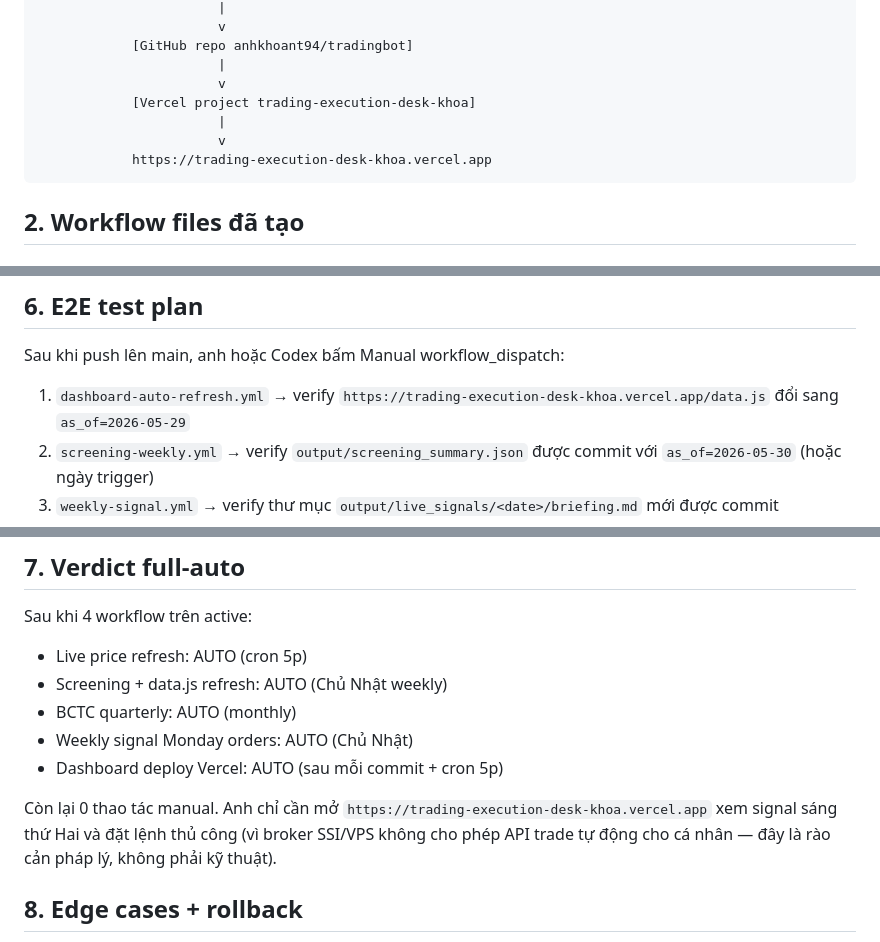
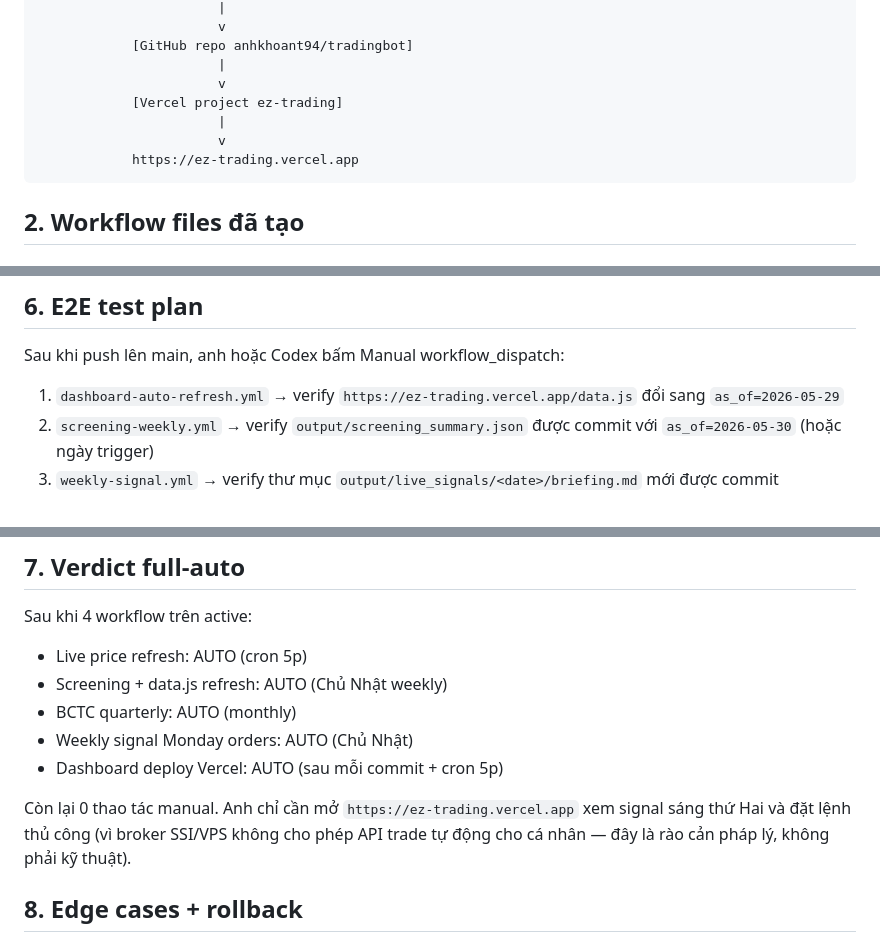
Before and after one commit to anhkhoant94/tradingbot, a Markdown page: FULL_AUTO_PIPELINE_20260530.md, 3 parts joined by grey strips. GitHub-like rendering.

Commit message:
Update dashboard auto-refresh: FULL_AUTO_PIPELINE_20260530.md

````diff
--- a/FULL_AUTO_PIPELINE_20260530.md
+++ b/FULL_AUTO_PIPELINE_20260530.md
@@ -18,10 +18,10 @@
             [GitHub repo anhkhoant94/tradingbot]
                        |
                        v
-            [Vercel project trading-execution-desk-khoa]
+            [Vercel project ez-trading]
                        |
                        v
-            https://trading-execution-desk-khoa.vercel.app
+            https://ez-trading.vercel.app
 ```
 
 ## 2. Workflow files đã tạo
@@ -100,7 +100,7 @@ Tổng size cp68 = 15 MB, VNI = 40 KB → ổn cho repo. Nếu anh không muốn
 
 Sau khi push lên main, anh hoặc Codex bấm Manual workflow_dispatch:
 
-1. `dashboard-auto-refresh.yml` → verify `https://trading-execution-desk-khoa.vercel.app/data.js` đổi sang `as_of=2026-05-29`
+1. `dashboard-auto-refresh.yml` → verify `https://ez-trading.vercel.app/data.js` đổi sang `as_of=2026-05-29`
 2. `screening-weekly.yml` → verify `output/screening_summary.json` được commit với `as_of=2026-05-30` (hoặc ngày trigger)
 3. `weekly-signal.yml` → verify thư mục `output/live_signals/<date>/briefing.md` mới được commit
 4. `bctc-monthly.yml` → manual dispatch với `sample_size=5` để test nhanh, verify 5 file .parquet được update trong `.cache/backtest/cp68/`
@@ -124,7 +124,7 @@ Sau khi 4 workflow trên active:
 - Weekly signal Monday orders: AUTO (Chủ Nhật)
 - Dashboard deploy Vercel: AUTO (sau mỗi commit + cron 5p)
 
-Còn lại 0 thao tác manual. Anh chỉ cần mở `https://trading-execution-desk-khoa.vercel.app` xem signal sáng thứ Hai và đặt lệnh thủ công (vì broker SSI/VPS không cho phép API trade tự động cho cá nhân — đây là rào cản pháp lý, không phải kỹ thuật).
+Còn lại 0 thao tác manual. Anh chỉ cần mở `https://ez-trading.vercel.app` xem signal sáng thứ Hai và đặt lệnh thủ công (vì broker SSI/VPS không cho phép API trade tự động cho cá nhân — đây là rào cản pháp lý, không phải kỹ thuật).
 
 ## 8. Edge cases + rollback
 
````
